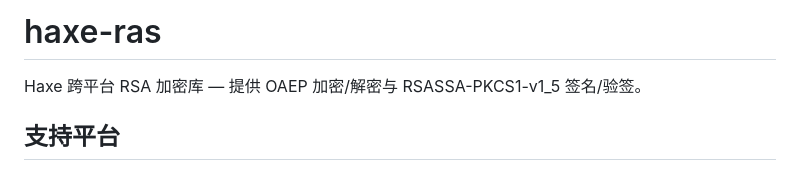
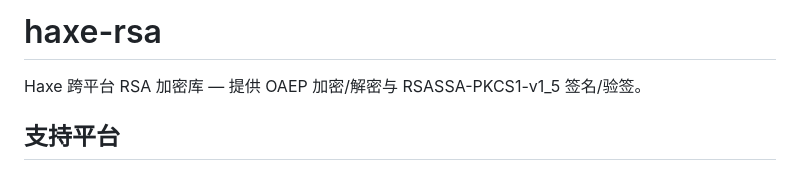
Before and after one commit to rainyt/haxe-rsa, a Markdown page: README.md, the part around the change. Drawn GitHub-style.

```diff
--- a/README.md
+++ b/README.md
@@ -1,4 +1,4 @@
-# haxe-ras
+# haxe-rsa
 
 Haxe 跨平台 RSA 加密库 — 提供 OAEP 加密/解密与 RSASSA-PKCS1-v1_5 签名/验签。
 
```
